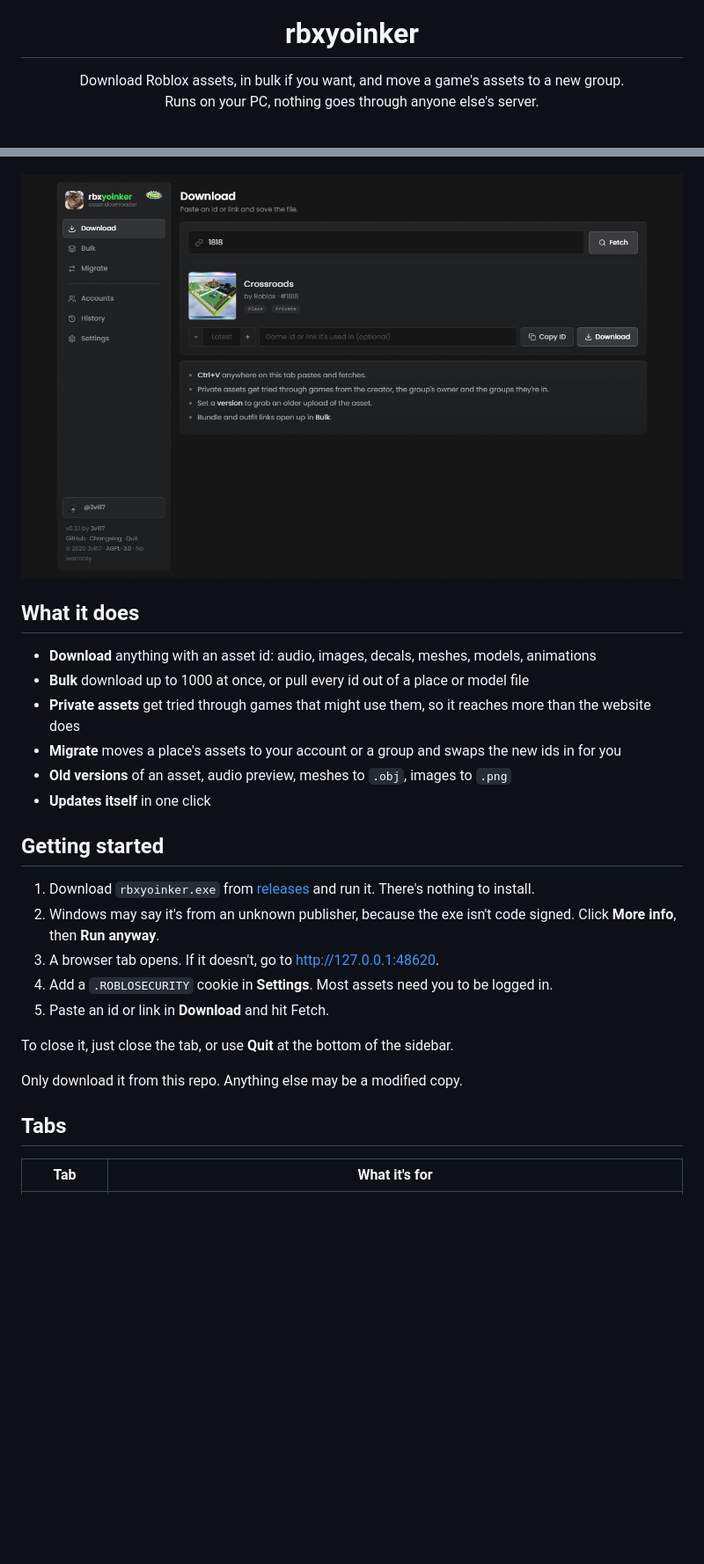
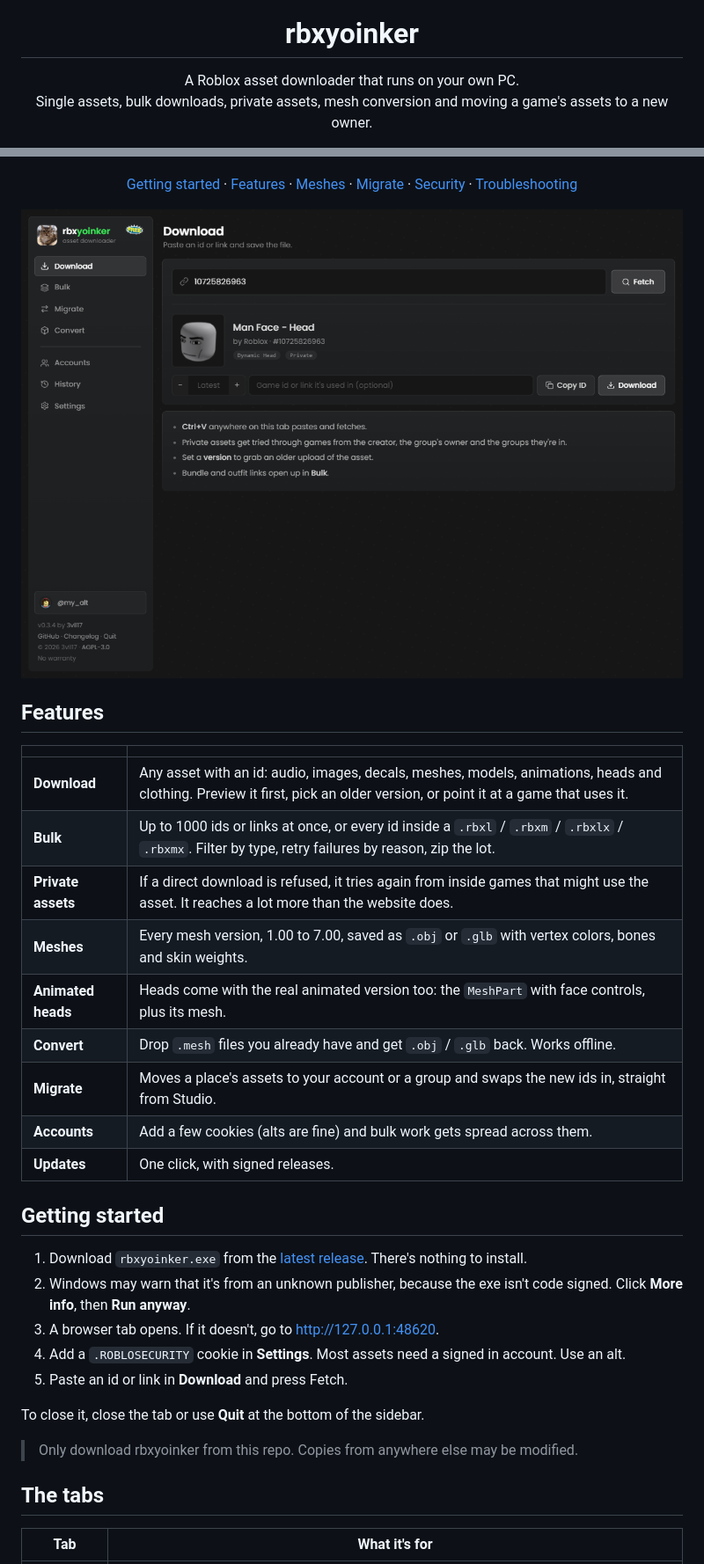
Before and after one commit to 3vil17/rbxyoinker, a Markdown page: README.md, 2 parts joined by grey strips. Shown at 88% size. GitHub-like rendering; pictures changed too: docs/download.png; blank space fills up the shorter version.

Commit message:
rewrite readme with new screenshots

```diff
--- a/README.md
+++ b/README.md
@@ -5,8 +5,8 @@
 <h1 align="center">rbxyoinker</h1>
 
 <p align="center">
-  Download Roblox assets, in bulk if you want, and move a game's assets to a new group.<br>
-  Runs on your PC, nothing goes through anyone else's server.
+  A Roblox asset downloader that runs on your own PC.<br>
+  Single assets, bulk downloads, private assets, mesh conversion and moving a game's assets to a new owner.
 </p>
 
 <p align="center">
@@ -15,30 +16,44 @@
   <a href="LICENSE"><img src="https://img.shields.io/badge/license-AGPL--3.0-555" alt="AGPL-3.0" /></a>
+</p>
+
+<p align="center">
+  <a href="#getting-started">Getting started</a> ·
+  <a href="#features">Features</a> ·
+  <a href="#meshes">Meshes</a> ·
+  <a href="#migrate">Migrate</a> ·
+  <a href="#security">Security</a> ·
+  <a href="#troubleshooting">Troubleshooting</a>
 </p>
 
 ![The Download tab](docs/download.png)
 
-## What it does
+## Features
 
-- **Download** anything with an asset id: audio, images, decals, meshes, models, animations
-- **Bulk** download up to 1000 at once, or pull every id out of a place or model file
-- **Private assets** get tried through games that might use them, so it reaches more than the website does
-- **Migrate** moves a place's assets to your account or a group and swaps the new ids in for you
-- **Old versions** of an asset, audio preview, meshes to `.obj`, images to `.png`
-- **Updates itself** in one click
+| | |
+|---|---|
+| **Download** | Any asset with an id: audio, images, decals, meshes, models, animations, heads and clothing. Preview it first, pick an older version, or point it at a game that uses it. |
+| **Bulk** | Up to 1000 ids or links at once, or every id inside a `.rbxl` / `.rbxm` / `.rbxlx` / `.rbxmx`. Filter by type, retry failures by reason, zip the lot. |
+| **Private assets** | If a direct download is refused, it tries again from inside games that might use the asset. It reaches a lot more than the website does. |
+| **Meshes** | Every mesh version, 1.00 to 7.00, saved as `.obj` or `.glb` with vertex colors, bones and skin weights. |
+| **Animated heads** | Heads come with the real animated version too: the `MeshPart` with face controls, plus its mesh. |
+| **Convert** | Drop `.mesh` files you already have and get `.obj` / `.glb` back. Works offline. |
+| **Migrate** | Moves a place's assets to your account or a group and swaps the new ids in, straight from Studio. |
+| **Accounts** | Add a few cookies (alts are fine) and bulk work gets spread across them. |
+| **Updates** | One click, with signed releases. |
 
 ## Getting started
 
-1. Download `rbxyoinker.exe` from [releases](https://github.com/3vil17/rbxyoinker/releases/latest) and run it. There's nothing to install.
-2. Windows may say it's from an unknown publisher, because the exe isn't code signed. Click **More info**, then **Run anyway**.
+1. Download `rbxyoinker.exe` from the [latest release](https://github.com/3vil17/rbxyoinker/releases/latest). There's nothing to install.
+2. Windows may warn that it's from an unknown publisher, because the exe isn't code signed. Click **More info**, then **Run anyway**.
 3. A browser tab opens. If it doesn't, go to http://127.0.0.1:48620.
-4. Add a `.ROBLOSECURITY` cookie in **Settings**. Most assets need you to be logged in.
-5. Paste an id or link in **Download** and hit Fetch.
+4. Add a `.ROBLOSECURITY` cookie in **Settings**. Most assets need a signed in account. Use an alt.
+5. Paste an id or link in **Download** and press Fetch.
 
-To close it, just close the tab, or use **Quit** at the bottom of the sidebar.
+To close it, close the tab or use **Quit** at the bottom of the sidebar.
 
-Only download it from this repo. Anything else may be a modified copy.
+> Only download rbxyoinker from this repo. Copies from anywhere else may be modified.
 
-## Tabs
+## The tabs
 
 | Tab | What it's for |
 |---|---|
```
Also changed, not shown: other parts of README.md (+66 -57 lines), docs/bulk.png (added), docs/convert.png (added), docs/migrate.png.
